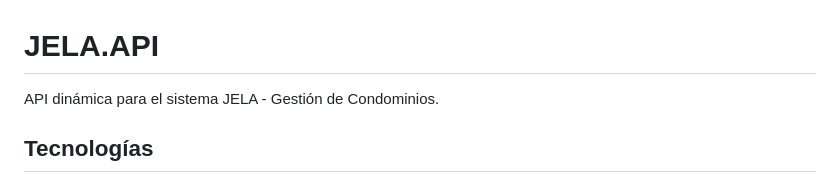
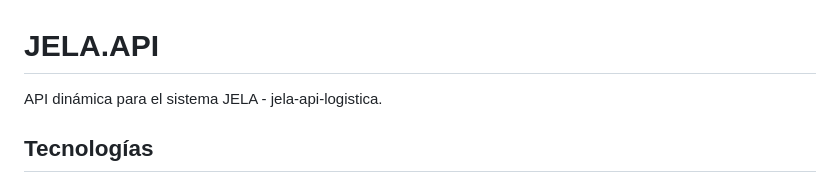
Before and after one commit to jelabbc-leo/jelabbc-website, a Markdown page: JelaWeb/JELA.API/README.md, the part around the change. Drawn GitHub-style.

Commit message:
docs: actualizar README.md con nombre jela-api-logistica

```diff
--- a/JelaWeb/JELA.API/README.md
+++ b/JelaWeb/JELA.API/README.md
@@ -1,6 +1,6 @@
 # JELA.API
 
-API dinámica para el sistema JELA - Gestión de Condominios.
+API dinámica para el sistema JELA - jela-api-logistica.
 
 ## Tecnologías
 
```
